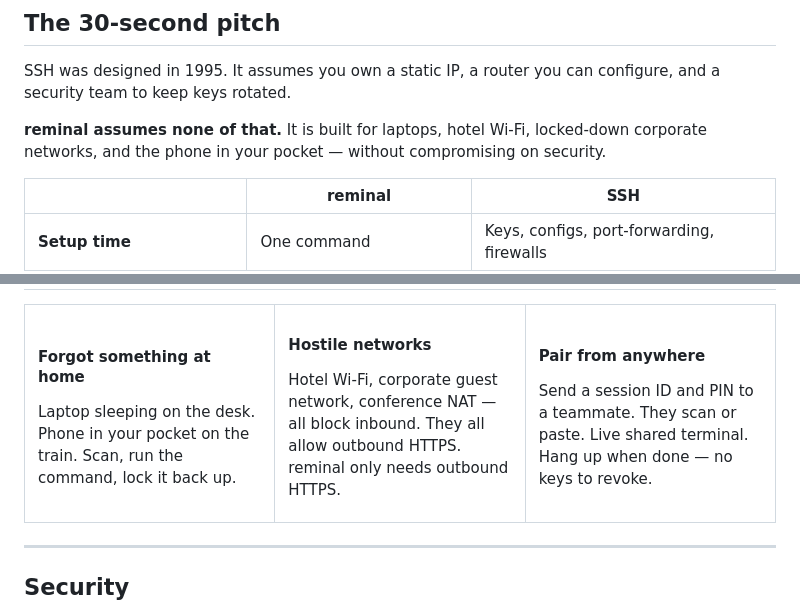
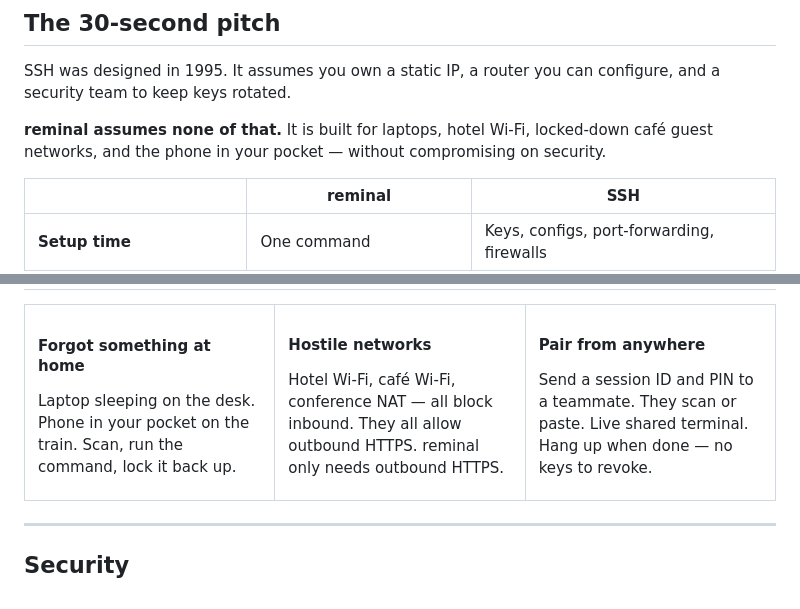
Before and after one commit to harshalgajjar/Reminal, a Markdown page: README.md, 2 parts joined by grey strips. GitHub-like rendering.

Commit message:
Update README to clarify network scenarios

```diff
--- a/README.md
+++ b/README.md
@@ -35,7 +35,7 @@ Run `reminal`, scan a QR code, you're in.
 
 SSH was designed in 1995. It assumes you own a static IP, a router you can configure, and a security team to keep keys rotated.
 
-**reminal assumes none of that.** It is built for laptops, hotel Wi-Fi, locked-down corporate networks, and the phone in your pocket — without compromising on security.
+**reminal assumes none of that.** It is built for laptops, hotel Wi-Fi, locked-down café guest networks, and the phone in your pocket — without compromising on security.
 
 | | **reminal** | SSH |
 |---|---|---|
@@ -114,7 +114,7 @@ Laptop sleeping on the desk. Phone in your pocket on the train. Scan, run the co
 
 #### Hostile networks
 
-Hotel Wi-Fi, corporate guest network, conference NAT — all block inbound. They all allow outbound HTTPS. reminal only needs outbound HTTPS.
+Hotel Wi-Fi, café Wi-Fi, conference NAT — all block inbound. They all allow outbound HTTPS. reminal only needs outbound HTTPS.
 
 </td>
 <td width="33%" valign="top">
```
